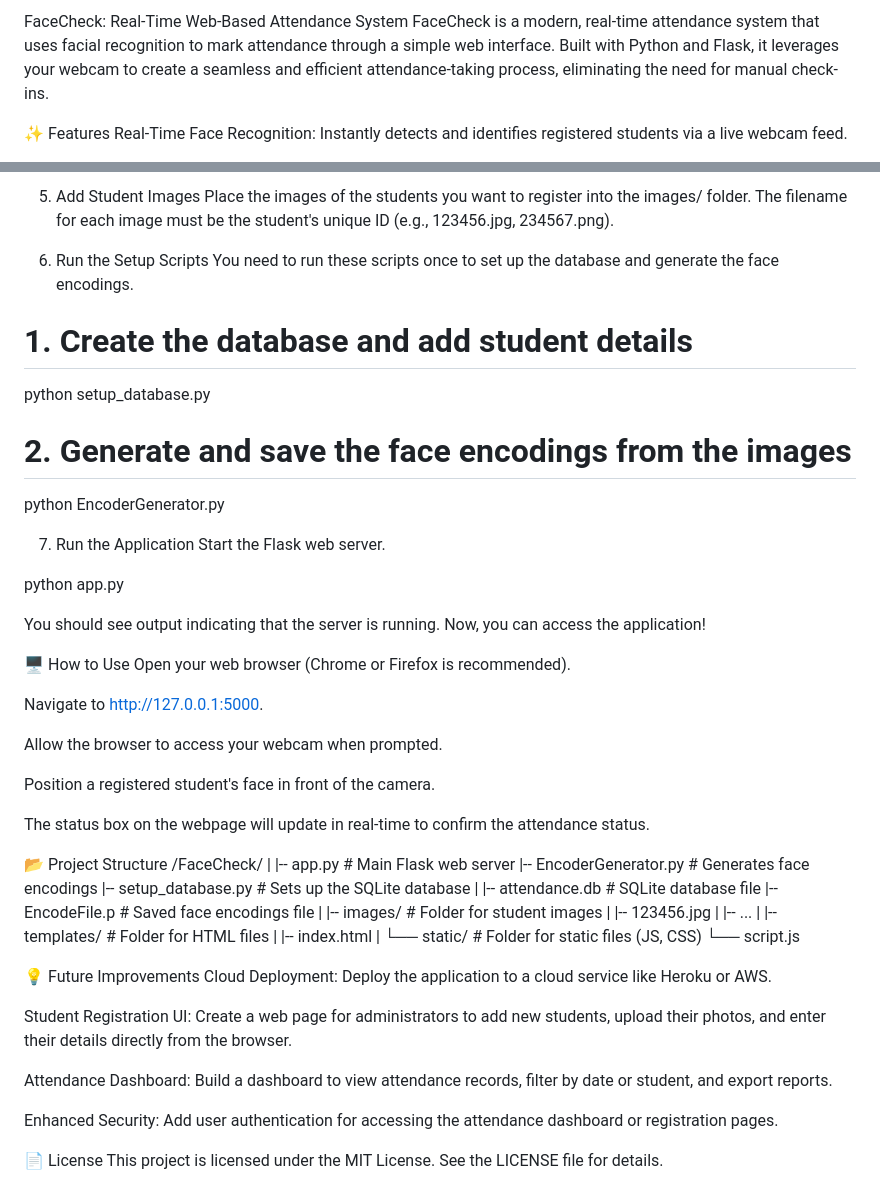
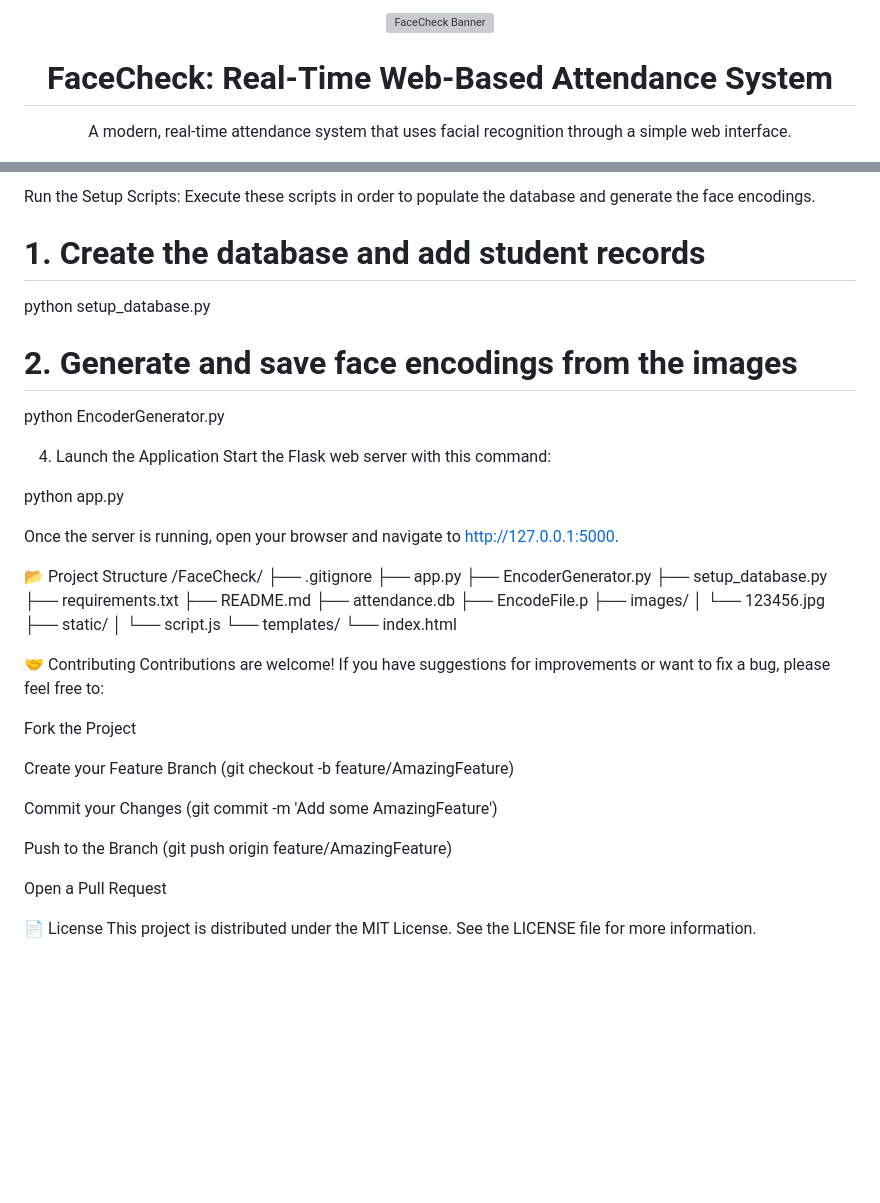
Before and after one commit to Varsha-1605/FaceCheck, a Markdown page: README.md, 2 parts joined by grey strips. Rendered like a GitHub page; blank space fills up the shorter version; grey boxes are pictures that could not be loaded.

```diff
--- a/README.md
+++ b/README.md
@@ -1,6 +1,9 @@
-FaceCheck: Real-Time Web-Based Attendance System
-FaceCheck is a modern, real-time attendance system that uses facial recognition to mark attendance through a simple web interface. Built with Python and Flask, it leverages your webcam to create a seamless and efficient attendance-taking process, eliminating the need for manual check-ins.
+<div align="center">
+<img src="https://www.google.com/search?q=https://placehold.co/1200x400/2c3e50/FFFFFF%3Ftext%3DFaceCheck%26font%3Draleway" alt="FaceCheck Banner">
+<h1>FaceCheck: Real-Time Web-Based Attendance System</h1>
+<p>
+A modern, real-time attendance system that uses facial recognition through a simple web interface.
+</p>
 
-✨ Features
-Real-Time Face Recognition: Instantly detects and identifies registered students via a live webcam feed.
+<!-- Badges -->
 
@@ -58,62 +113,49 @@ pip install -r requirements.txt
 
-5. Add Student Images
-Place the images of the students you want to register into the images/ folder. The filename for each image must be the student's unique ID (e.g., 123456.jpg, 234567.png).
+Run the Setup Scripts:
+Execute these scripts in order to populate the database and generate the face encodings.
 
-6. Run the Setup Scripts
-You need to run these scripts once to set up the database and generate the face encodings.
-
-# 1. Create the database and add student details
+# 1. Create the database and add student records
 python setup_database.py
 
-# 2. Generate and save the face encodings from the images
+# 2. Generate and save face encodings from the images
 python EncoderGenerator.py
 
-7. Run the Application
-Start the Flask web server.
+4. Launch the Application
+Start the Flask web server with this command:
 
 python app.py
 
-You should see output indicating that the server is running. Now, you can access the application!
-
-🖥️ How to Use
-Open your web browser (Chrome or Firefox is recommended).
-
-Navigate to http://127.0.0.1:5000.
-
-Allow the browser to access your webcam when prompted.
-
-Position a registered student's face in front of the camera.
-
-The status box on the webpage will update in real-time to confirm the attendance status.
+Once the server is running, open your browser and navigate to http://127.0.0.1:5000.
 
 📂 Project Structure
 /FaceCheck/
-|
-|-- app.py                  # Main Flask web server
-|-- EncoderGenerator.py     # Generates face encodings
-|-- setup_database.py       # Sets up the SQLite database
-|
-|-- attendance.db           # SQLite database file
-|-- EncodeFile.p            # Saved face encodings file
-|
-|-- images/                 # Folder for student images
-|   |-- 123456.jpg
-|   |-- ...
-|
-|-- templates/              # Folder for HTML files
-|   |-- index.html
-|
-└── static/                 # Folder for static files (JS, CSS)
-    └── script.js
+├── .gitignore
+├── app.py
+├── EncoderGenerator.py
+├── setup_database.py
+├── requirements.txt
+├── README.md
+├── attendance.db
+├── EncodeFile.p
+├── images/
+│   └── 123456.jpg
+├── static/
+│   └── script.js
+└── templates/
+    └── index.html
 
-💡 Future Improvements
-Cloud Deployment: Deploy the application to a cloud service like Heroku or AWS.
+🤝 Contributing
+Contributions are welcome! If you have suggestions for improvements or want to fix a bug, please feel free to:
 
-Student Registration UI: Create a web page for administrators to add new students, upload their photos, and enter their details directly from the browser.
+Fork the Project
 
-Attendance Dashboard: Build a dashboard to view attendance records, filter by date or student, and export reports.
+Create your Feature Branch (git checkout -b feature/AmazingFeature)
 
-Enhanced Security: Add user authentication for accessing the attendance dashboard or registration pages.
+Commit your Changes (git commit -m 'Add some AmazingFeature')
+
+Push to the Branch (git push origin feature/AmazingFeature)
+
+Open a Pull Request
 
 📄 License
-This project is licensed under the MIT License. See the LICENSE file for details.
+This project is distributed under the MIT License. See the LICENSE file for more information.
```
Also changed, not shown: other parts of README.md (+77 -25 lines).
